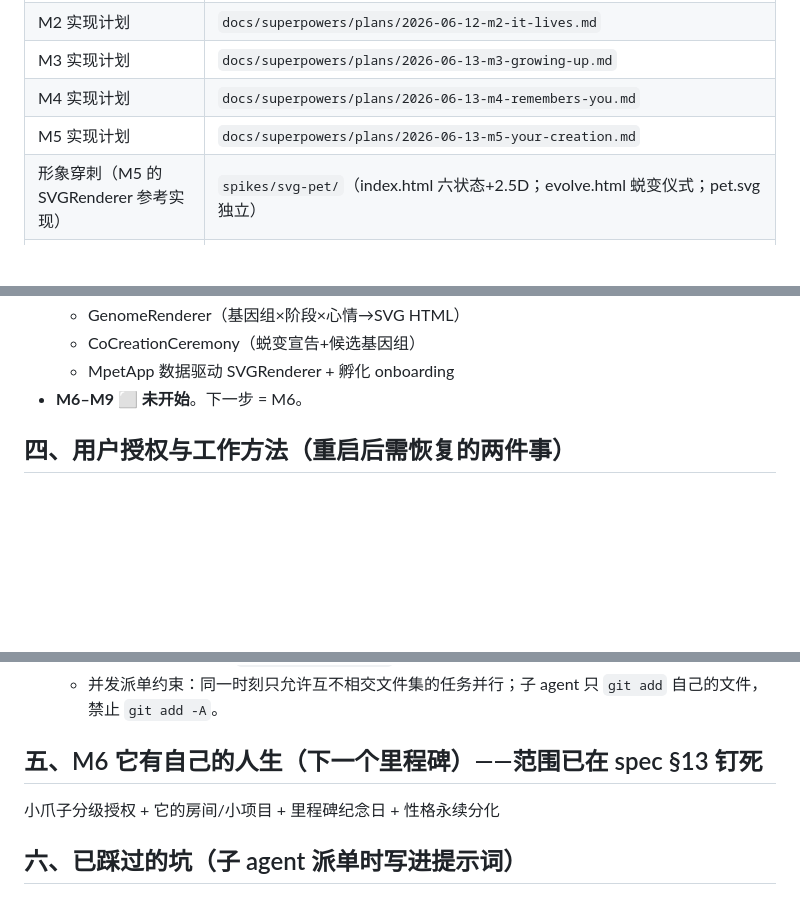
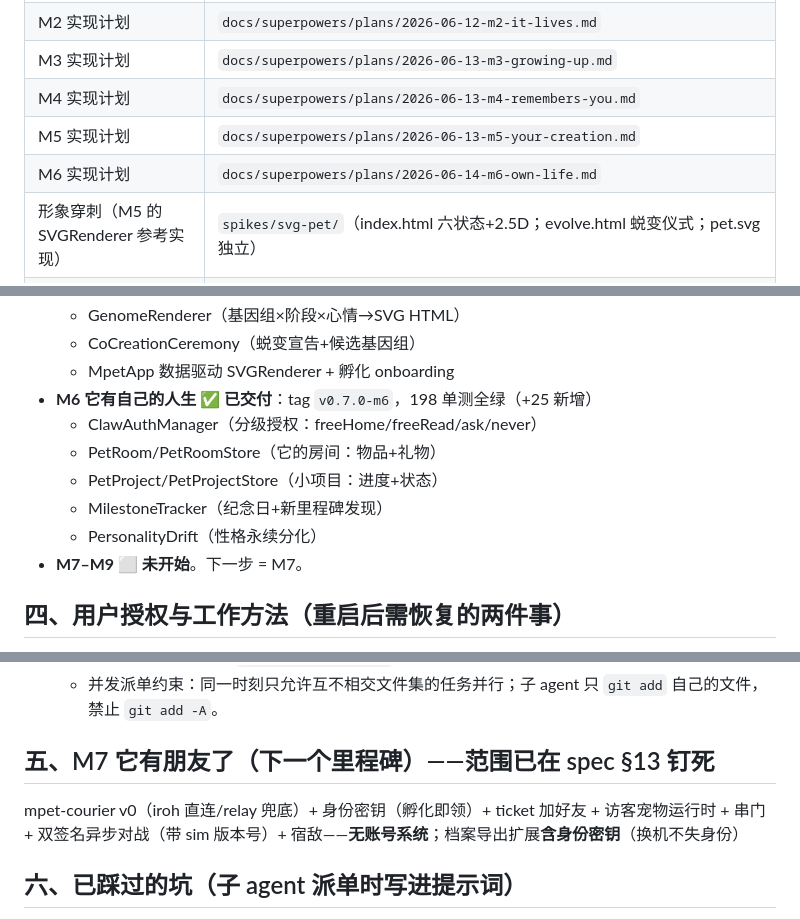
Before and after one commit to pcliangx/MacPet, a Markdown page: docs/HANDOVER.md, 3 parts joined by grey strips. Rendered like a GitHub page; blank space fills up the shorter version.

Commit message:
docs(m6): update spec §0/§13/§13.1 + HANDOVER — M6 它有自己的人生 delivered (198 tests green)

```diff
--- a/docs/HANDOVER.md
+++ b/docs/HANDOVER.md
@@ -19,6 +19,7 @@ mpet = 住在 Mac 上的电子生命：灵魂是常驻 daemon 里的 LLM agent
 | M3 实现计划 | `docs/superpowers/plans/2026-06-13-m3-growing-up.md` |
 | M4 实现计划 | `docs/superpowers/plans/2026-06-13-m4-remembers-you.md` |
 | M5 实现计划 | `docs/superpowers/plans/2026-06-13-m5-your-creation.md` |
+| M6 实现计划 | `docs/superpowers/plans/2026-06-14-m6-own-life.md` |
 | 形象穿刺（M5 的 SVGRenderer 参考实现） | `spikes/svg-pet/`（index.html 六状态+2.5D；evolve.html 蜕变仪式；pet.svg 独立） |
 | 持久记忆 | `~/.claude/projects/-Users-pc2026-Documents-DevTools-MacPet/memory/`（新会话自动加载索引） |
 
@@ -63,7 +64,13 @@ mpet = 住在 Mac 上的电子生命：灵魂是常驻 daemon 里的 LLM agent
   - GenomeRenderer（基因组×阶段×心情→SVG HTML）
   - CoCreationCeremony（蜕变宣告+候选基因组）
   - MpetApp 数据驱动 SVGRenderer + 孵化 onboarding
-- **M6–M9 ⬜ 未开始**。下一步 = M6。
+- **M6 它有自己的人生 ✅ 已交付**：tag `v0.7.0-m6`，198 单测全绿（+25 新增）
+  - ClawAuthManager（分级授权：freeHome/freeRead/ask/never）
+  - PetRoom/PetRoomStore（它的房间：物品+礼物）
+  - PetProject/PetProjectStore（小项目：进度+状态）
+  - MilestoneTracker（纪念日+新里程碑发现）
+  - PersonalityDrift（性格永续分化）
+- **M7–M9 ⬜ 未开始**。下一步 = M7。
 
 ## 四、用户授权与工作方法（重启后需恢复的两件事）
 
@@ -74,9 +81,9 @@ mpet = 住在 Mac 上的电子生命：灵魂是常驻 daemon 里的 LLM agent
    - 开发在特性分支（如 `m1-body-and-watcher`），不直接在 main。
    - 并发派单约束：同一时刻只允许互不相交文件集的任务并行；子 agent 只 `git add` 自己的文件，禁止 `git add -A`。
 
-## 五、M6 它有自己的人生（下一个里程碑）——范围已在 spec §13 钉死
+## 五、M7 它有朋友了（下一个里程碑）——范围已在 spec §13 钉死
 
-小爪子分级授权 + 它的房间/小项目 + 里程碑纪念日 + 性格永续分化
+mpet-courier v0（iroh 直连/relay 兜底）+ 身份密钥（孵化即领）+ ticket 加好友 + 访客宠物运行时 + 串门 + 双签名异步对战（带 sim 版本号）+ 宿敌——**无账号系统**；档案导出扩展**含身份密钥**（换机不失身份）
 
 ## 六、已踩过的坑（子 agent 派单时写进提示词）
 
```
Also changed, not shown: 1 other file.
